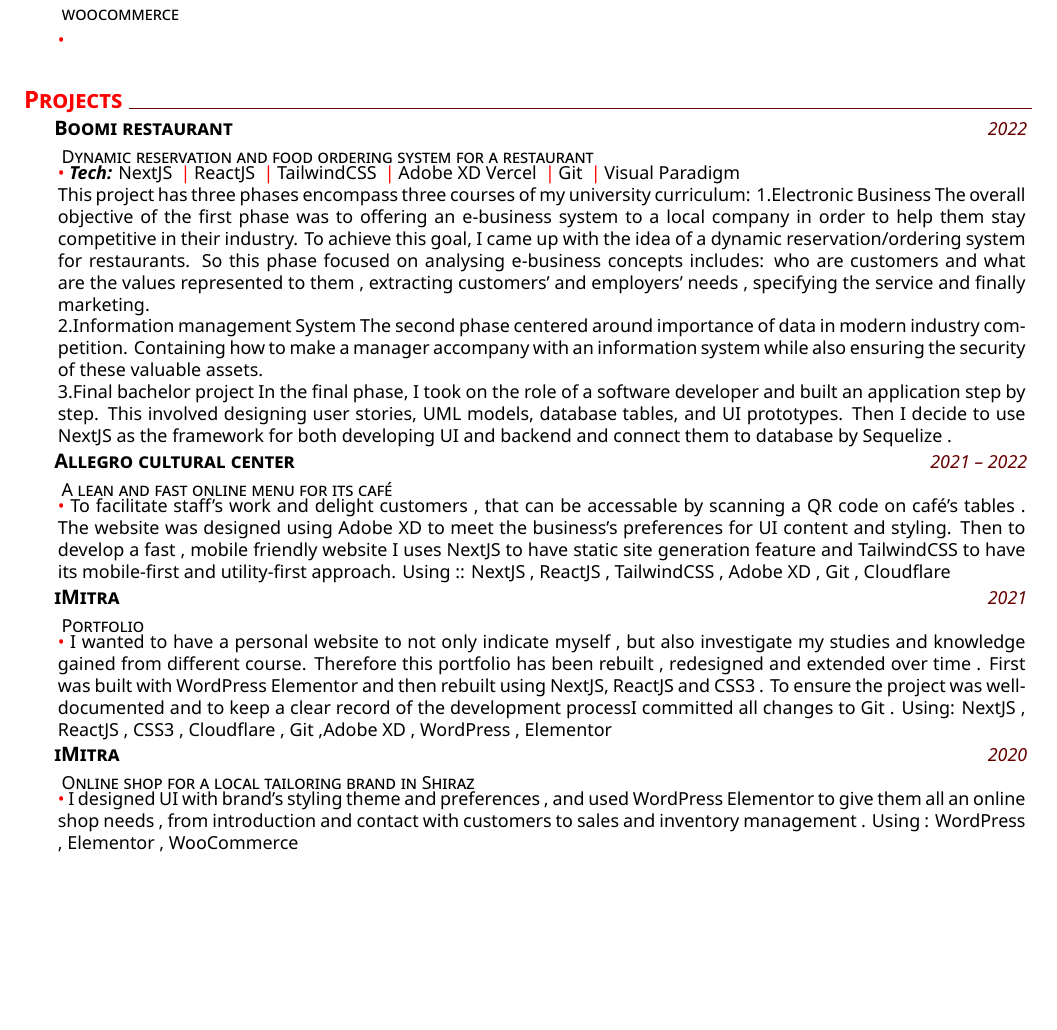
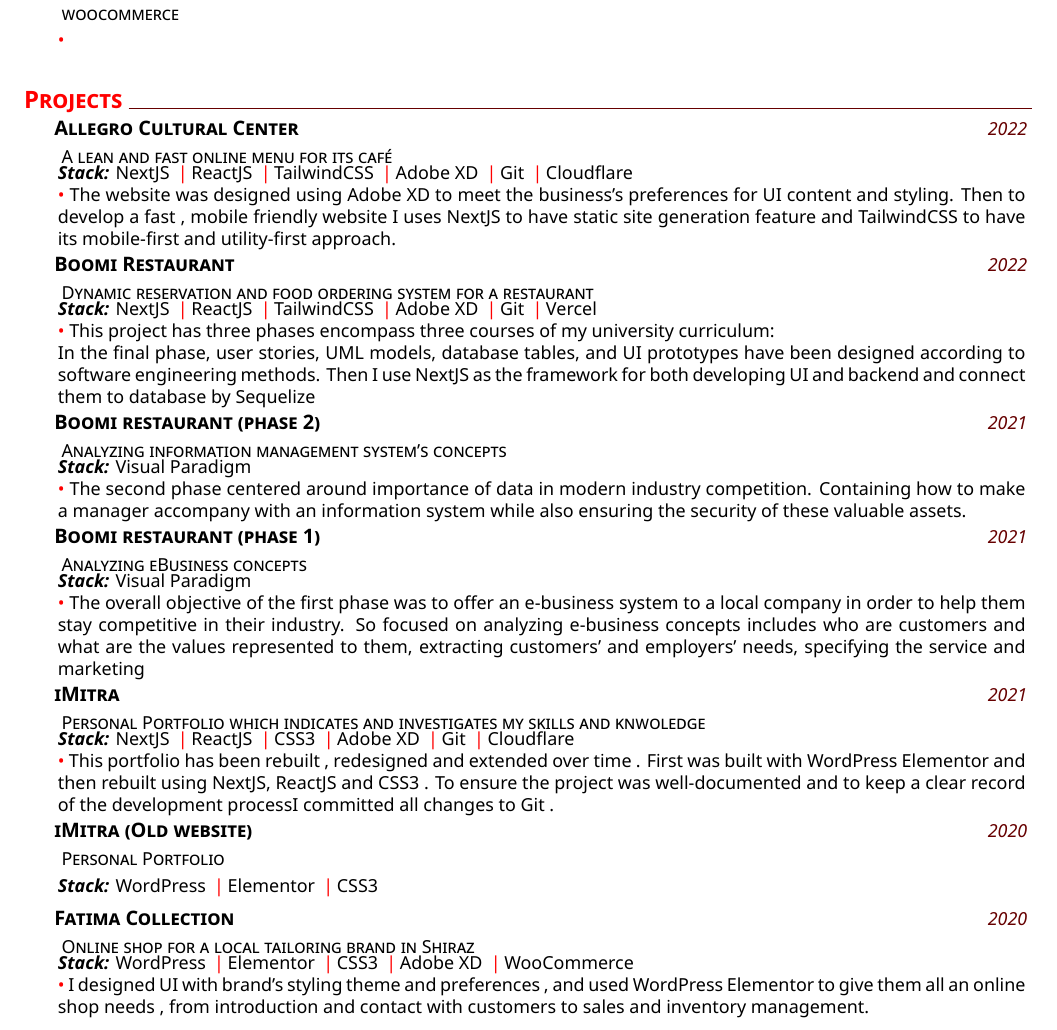
Before and after one commit to MitraKhorshidi/Resume, a LaTeX CV (Resume.tex, which reads sections/project.tex): part of page 2 of 2 before the commit and part of page 2 of 3 after it, cut so that both start at the same text, the shorter picture padded with empty space. Compiled offline with XeLaTeX.

Commit message:
Project - filled

```diff
--- a/sections/project.tex
+++ b/sections/project.tex
@@ -1,47 +1,72 @@
 \section{Projects}
 %
-\datedexperience{Boomi restaurant}{2022}
-\explanation{Dynamic reservation and food ordering system for a restaurant}
-\explanationdetail{\coloredbullet\ %
-\textbf{\emph{Tech:}} NextJS \cpshalf ReactJS \cpshalf TailwindCSS \cpshalf Adobe XD  Vercel \cpshalf Git \cpshalf Visual Paradigm
-
-This project has three phases encompass three courses of my university curriculum:
-1.Electronic Business
-The overall objective of the first phase was to offering an e-business system to a local company in order to help them stay competitive in their industry. To achieve this goal, I came up with the idea of a dynamic reservation/ordering system for restaurants.
-So this phase focused on analysing e-business concepts includes: who are customers and what are the values represented to them , extracting customers' and employers' needs , specifying the service and finally marketing.
-
-2.Information management System
-The second phase centered around importance of data in modern industry competition. Containing how to make a manager accompany with an information system while also ensuring the security of these valuable assets.
-
-3.Final bachelor project
-In the final phase, I took on the role of a software developer and built an application step by step. This involved designing user stories, UML models, database tables, and UI prototypes. Then I decide to use NextJS as the framework for both developing UI and backend and connect them to database by Sequelize .
+% Blank lines result in extra space!
+%
+\datedexperience{Allegro Cultural Center}{2022}
+\explanation{A lean and fast online menu for its café}
+\explanationdetail{
+\textbf{\emph{Stack:}} NextJS \cpshalf ReactJS \cpshalf TailwindCSS \cpshalf Adobe XD \cpshalf Git \cpshalf Cloudflare
+\\\coloredbullet\ %
+The website was designed using Adobe XD to meet the business's preferences for UI content and styling. Then to develop a fast , mobile friendly website I uses NextJS to have static site generation feature and TailwindCSS to have its mobile-first and utility-first approach.
 }
 %
 % Blank lines result in extra space!
 %
-\datedexperience{Allegro cultural center}{2021 -- 2022}
-\explanation{A lean and fast online menu for its café}
-\explanationdetail{\coloredbullet\ %
-To facilitate staff's work and delight customers , that can be accessable by scanning a QR code on café's tables .
-The website was designed using Adobe XD to meet the business's preferences for UI content and styling. Then to develop a fast , mobile friendly website I uses NextJS to have static site generation feature and TailwindCSS to have its mobile-first and utility-first approach.
-Using :: NextJS , ReactJS , TailwindCSS , Adobe XD , Git , Cloudflare
+\datedexperience{Boomi Restaurant}{2022}
+\explanation{Dynamic reservation and food ordering system for a restaurant}
+\explanationdetail{
+\textbf{\emph{Stack:}} NextJS \cpshalf ReactJS \cpshalf TailwindCSS \cpshalf Adobe XD \cpshalf Git \cpshalf Vercel
+\\\coloredbullet\ %
+This project has three phases encompass three courses of my university curriculum:
+\\
+In the final phase, user stories, UML models, database tables, and UI prototypes have been designed according to software engineering methods. Then I use NextJS as the framework for both developing UI and backend and connect them to database by Sequelize
+}
+%
+% Blank lines result in extra space!
+%
+\datedexperience{Boomi restaurant (phase 2)}{2021}
+\explanation{Analyzing information management system's concepts}
+\explanationdetail{
+\textbf{\emph{Stack:}} Visual Paradigm
+\\\coloredbullet\ %
+The second phase centered around importance of data in modern industry competition. Containing how to make a manager accompany with an information system while also ensuring the security of these valuable assets.
+}
+%
+% Blank lines result in extra space!
+%
+\datedexperience{Boomi restaurant (phase 1)}{2021}
+\explanation{Analyzing eBusiness concepts}
+\explanationdetail{
+\textbf{\emph{Stack:}} Visual Paradigm
+\\\coloredbullet\ %
+The overall objective of the first phase was to offer an e-business system to a local company in order to help them stay competitive in their industry. So focused on analyzing e-business concepts includes who are customers and what are the values represented to them, extracting customers' and employers' needs, specifying the service and marketing
 }
 %
 % Blank lines result in extra space!
 %
 \datedexperience{iMitra}{2021}
-\explanation{Portfolio}
-\explanationdetail{\coloredbullet\ %
-I wanted to have a personal website to not only indicate myself , but also investigate my studies and knowledge gained from different course. Therefore this portfolio has been rebuilt , redesigned and extended over time . First was built with WordPress Elementor and then rebuilt using NextJS, ReactJS and CSS3 . To ensure the project was well-documented and to keep a clear record of the development processI committed all changes to Git .
-Using: NextJS , ReactJS , CSS3 , Cloudflare , Git ,Adobe XD , WordPress , Elementor
+\explanation{Personal Portfolio which indicates and investigates my skills and knwoledge}
+\explanationdetail{
+\textbf{\emph{Stack:}} NextJS \cpshalf ReactJS \cpshalf CSS3 \cpshalf Adobe XD \cpshalf Git \cpshalf Cloudflare
+\\\coloredbullet\ %
+This portfolio has been rebuilt , redesigned and extended over time . First was built with WordPress Elementor and then rebuilt using NextJS, ReactJS and CSS3 . To ensure the project was well-documented and to keep a clear record of the development processI committed all changes to Git .
 }
 %
 % Blank lines result in extra space!
 %
-\datedexperience{iMitra}{2020}
-\explanation{Online shop for a local tailoring brand in Shiraz}
-\explanationdetail{\coloredbullet\ %
-I designed UI with brand's styling theme and preferences , and used WordPress Elementor to give them all an online shop needs , from introduction and contact with customers to sales and inventory management .
-Using : WordPress , Elementor , WooCommerce
+\datedexperience{iMitra (Old website)}{2020}
+\explanation{Personal Portfolio}
+\explanationdetail{
+\textbf{\emph{Stack:}} WordPress \cpshalf Elementor \cpshalf CSS3
 }
 %
+% Blank lines result in extra space!
+%
+\datedexperience{Fatima Collection}{2020}
+\explanation{Online shop for a local tailoring brand in Shiraz}
+\explanationdetail{
+\textbf{\emph{Stack:}} WordPress \cpshalf Elementor \cpshalf CSS3 \cpshalf Adobe XD \cpshalf WooCommerce
+\\\coloredbullet\ %
+I designed UI with brand's styling theme and preferences , and used WordPress Elementor to give them all an online shop needs , from introduction and contact with customers to sales and inventory management.
+}
+%
```
